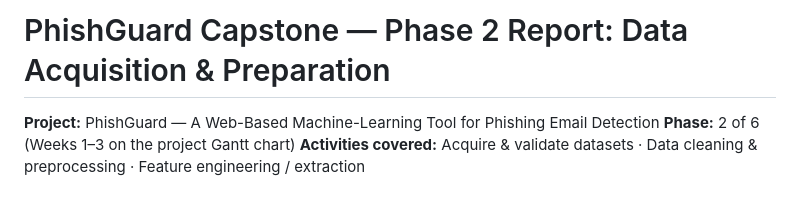
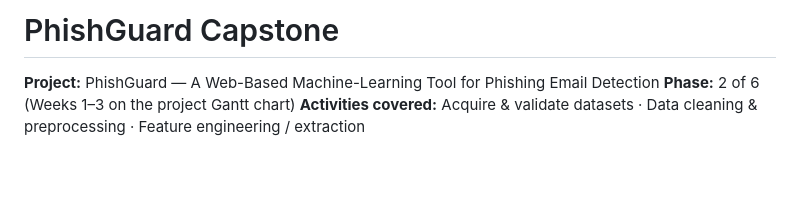
Before and after one commit to Hassanolowofela/PhishGuard-Capstone, a Markdown page: Phase2_Report.md, the part around the change. Rendered like a GitHub page; blank space fills up the shorter version.

Commit message:
Revise title of Phase 2 report
Updated the title of the Phase 2 report.

```diff
--- a/Phase2_Report.md
+++ b/Phase2_Report.md
@@ -1,4 +1,4 @@
-# PhishGuard Capstone — Phase 2 Report: Data Acquisition & Preparation
+# PhishGuard Capstone
 
 **Project:** PhishGuard — A Web-Based Machine-Learning Tool for Phishing Email Detection
 **Phase:** 2 of 6 (Weeks 1–3 on the project Gantt chart)
```
